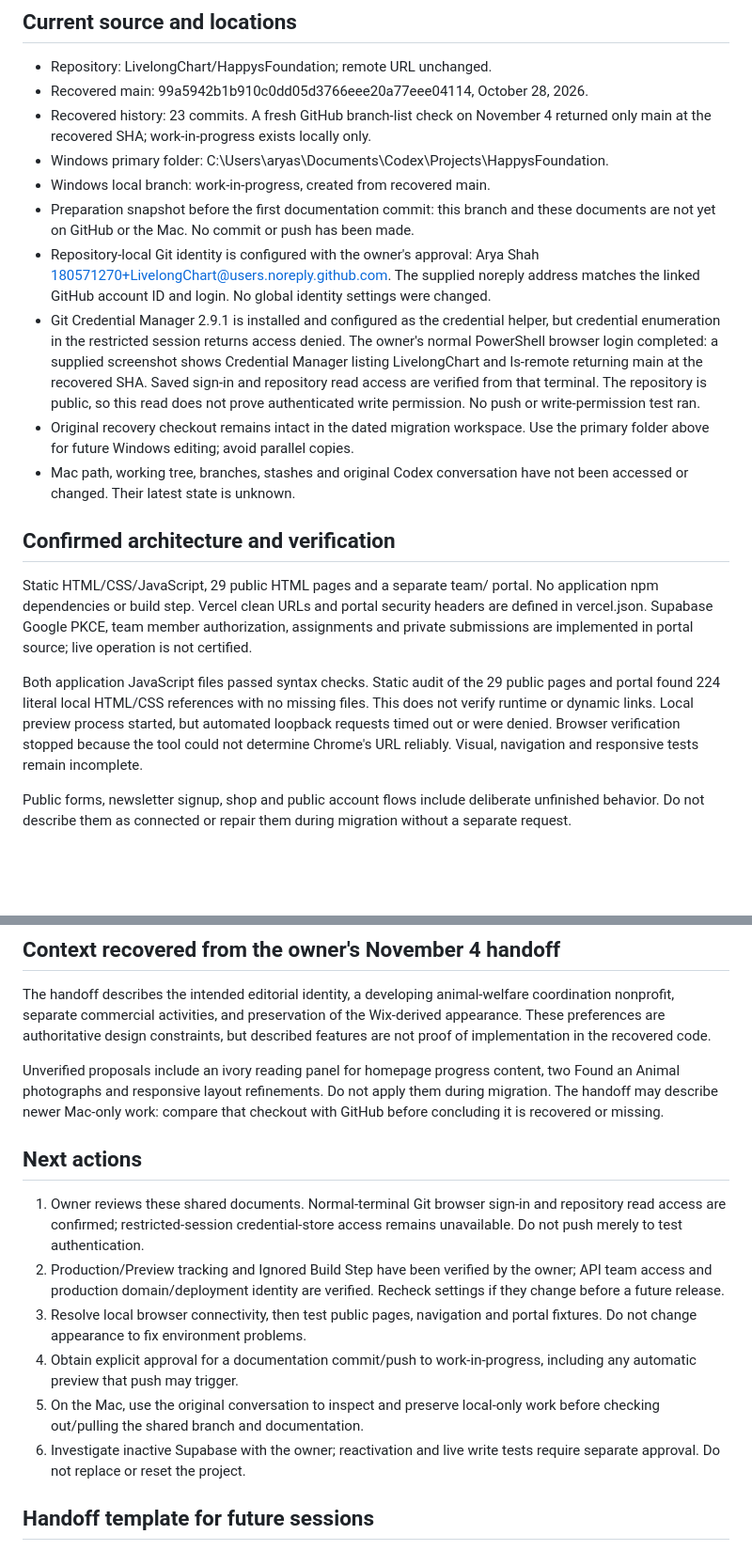
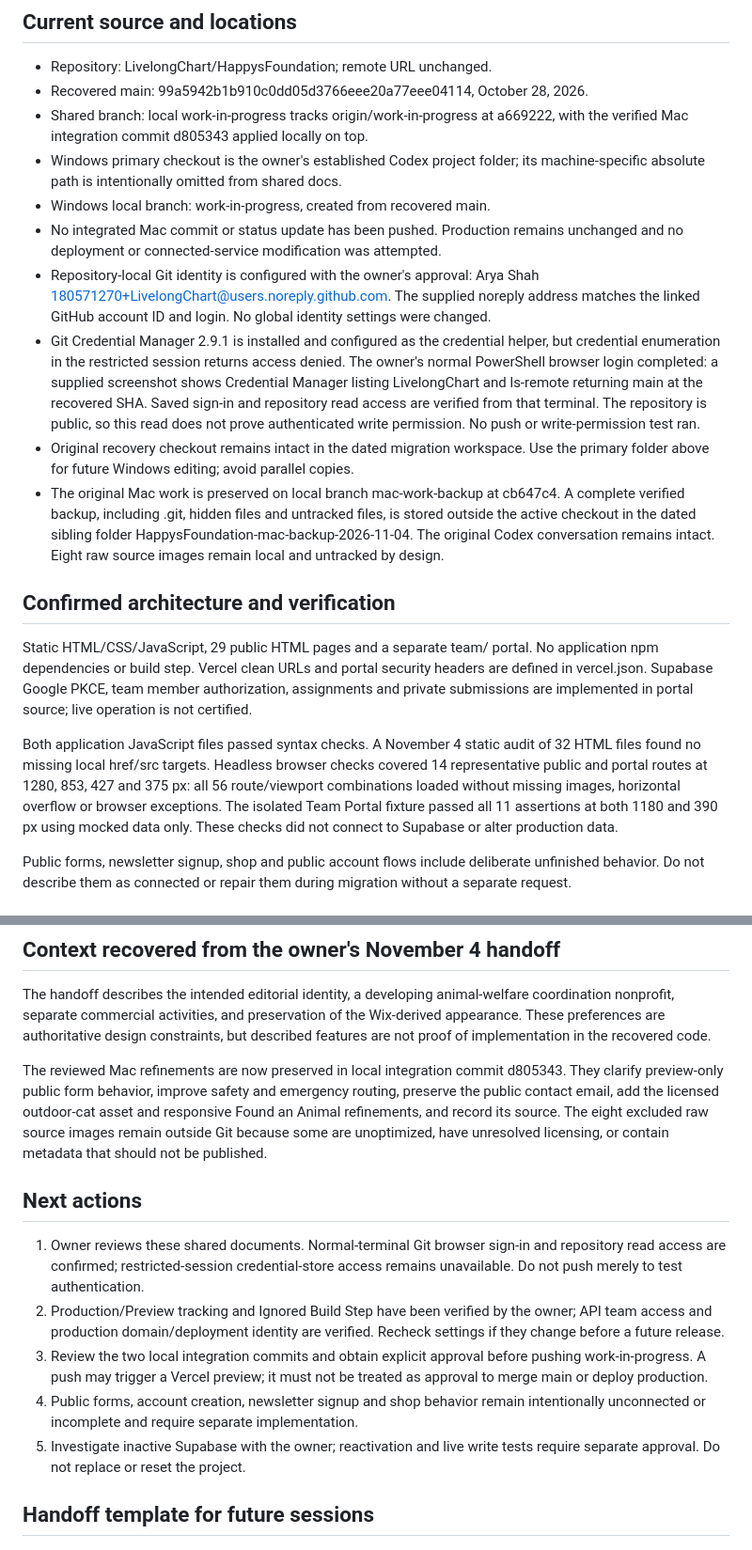
Before and after one commit to LivelongChart/HappysFoundation, a Markdown page: PROJECT-STATUS.md, 2 parts joined by grey strips. Shown at 94% size. Drawn GitHub-style; blank space fills up the shorter version.

Commit message:
Document Mac integration checkpoint

```diff
--- a/PROJECT-STATUS.md
+++ b/PROJECT-STATUS.md
@@ -6,12 +6,13 @@ Updated November 4, 2026. Update this file before every computer handoff.
 
 - Repository: LivelongChart/HappysFoundation; remote URL unchanged.
 - Recovered main: 99a5942b1b910c0dd05d3766eee20a77eee04114, October 28, 2026.
-- Recovered history: 23 commits. A fresh GitHub branch-list check on November 4
-  returned only main at the recovered SHA; work-in-progress exists locally only.
-- Windows primary folder: C:\Users\aryas\Documents\Codex\Projects\HappysFoundation.
+- Shared branch: local work-in-progress tracks origin/work-in-progress at a669222,
+  with the verified Mac integration commit d805343 applied locally on top.
+- Windows primary checkout is the owner's established Codex project folder;
+  its machine-specific absolute path is intentionally omitted from shared docs.
 - Windows local branch: work-in-progress, created from recovered main.
-- Preparation snapshot before the first documentation commit: this branch and
-  these documents are not yet on GitHub or the Mac. No commit or push has been made.
+- No integrated Mac commit or status update has been pushed. Production remains
+  unchanged and no deployment or connected-service modification was attempted.
 - Repository-local Git identity is configured with the owner's approval:
   Arya Shah <180571270+LivelongChart@users.noreply.github.com>. The supplied
   noreply address matches the linked GitHub account ID and login. No global
@@ -25,8 +26,11 @@ Updated November 4, 2026. Update this file before every computer handoff.
   not prove authenticated write permission. No push or write-permission test ran.
 - Original recovery checkout remains intact in the dated migration workspace.
   Use the primary folder above for future Windows editing; avoid parallel copies.
-- Mac path, working tree, branches, stashes and original Codex conversation have
-  not been accessed or changed. Their latest state is unknown.
+- The original Mac work is preserved on local branch mac-work-backup at cb647c4.
+  A complete verified backup, including .git, hidden files and untracked files,
+  is stored outside the active checkout in the dated sibling folder
+  HappysFoundation-mac-backup-2026-11-04. The original Codex conversation remains
+  intact. Eight raw source images remain local and untracked by design.
 
 ## Confirmed architecture and verification
 
@@ -36,12 +40,13 @@ security headers are defined in vercel.json. Supabase Google PKCE, team member
 authorization, assignments and private submissions are implemented in portal
 source; live operation is not certified.
 
-Both application JavaScript files passed syntax checks. Static audit of the 29
-public pages and portal found 224 literal local HTML/CSS references with no
-missing files. This does not verify runtime or dynamic links. Local preview
-process started, but automated loopback requests timed out or were denied.
-Browser verification stopped because the tool could not determine Chrome's URL
-reliably. Visual, navigation and responsive tests remain incomplete.
+Both application JavaScript files passed syntax checks. A November 4 static audit
+of 32 HTML files found no missing local href/src targets. Headless browser checks
+covered 14 representative public and portal routes at 1280, 853, 427 and 375 px:
+all 56 route/viewport combinations loaded without missing images, horizontal
+overflow or browser exceptions. The isolated Team Portal fixture passed all 11
+assertions at both 1180 and 390 px using mocked data only. These checks did not
+connect to Supabase or alter production data.
 
 Public forms, newsletter signup, shop and public account flows include deliberate
 unfinished behavior. Do not describe them as connected or repair them during
@@ -79,10 +84,12 @@ coordination nonprofit, separate commercial activities, and preservation of the
 Wix-derived appearance. These preferences are authoritative design constraints,
 but described features are not proof of implementation in the recovered code.
 
-Unverified proposals include an ivory reading panel for homepage progress content,
-two Found an Animal photographs and responsive layout refinements. Do not apply
-them during migration. The handoff may describe newer Mac-only work: compare
-that checkout with GitHub before concluding it is recovered or missing.
+The reviewed Mac refinements are now preserved in local integration commit
+d805343. They clarify preview-only public form behavior, improve safety and
+emergency routing, preserve the public contact email, add the licensed outdoor-cat
+asset and responsive Found an Animal refinements, and record its source. The
+eight excluded raw source images remain outside Git because some are unoptimized,
+have unresolved licensing, or contain metadata that should not be published.
 
 ## Next actions
 
@@ -92,13 +99,12 @@ that checkout with GitHub before concluding it is recovered or missing.
 2. Production/Preview tracking and Ignored Build Step have been verified by the
    owner; API team access and production domain/deployment identity are verified.
    Recheck settings if they change before a future release.
-3. Resolve local browser connectivity, then test public pages, navigation and
-   portal fixtures. Do not change appearance to fix environment problems.
-4. Obtain explicit approval for a documentation commit/push to work-in-progress,
-   including any automatic preview that push may trigger.
-5. On the Mac, use the original conversation to inspect and preserve local-only
-   work before checking out/pulling the shared branch and documentation.
-6. Investigate inactive Supabase with the owner; reactivation and live write tests
+3. Review the two local integration commits and obtain explicit approval before
+   pushing work-in-progress. A push may trigger a Vercel preview; it must not be
+   treated as approval to merge main or deploy production.
+4. Public forms, account creation, newsletter signup and shop behavior remain
+   intentionally unconnected or incomplete and require separate implementation.
+5. Investigate inactive Supabase with the owner; reactivation and live write tests
    require separate approval. Do not replace or reset the project.
 
 ## Handoff template for future sessions
```
